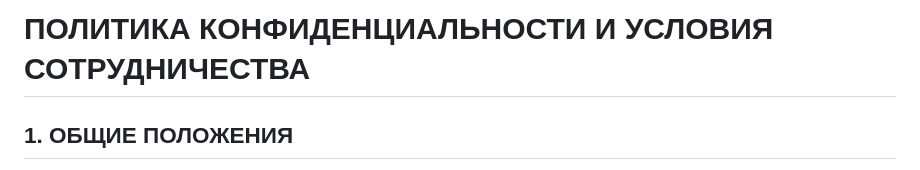
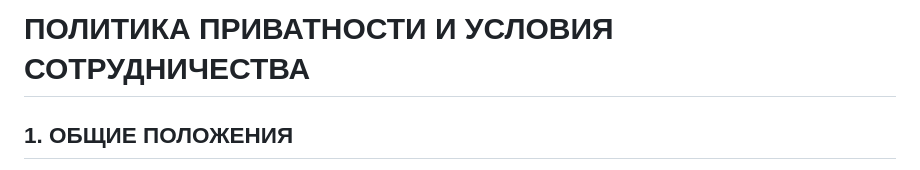
Before and after one commit to MikhailZolotarev2024/beta2, a Markdown page: law/ru/point1.md, the part around the change. GitHub-like rendering.

```diff
--- a/law/ru/point1.md
+++ b/law/ru/point1.md
@@ -1,4 +1,4 @@
-# ПОЛИТИКА КОНФИДЕНЦИАЛЬНОСТИ И УСЛОВИЯ СОТРУДНИЧЕСТВА
+# ПОЛИТИКА ПРИВАТНОСТИ И УСЛОВИЯ СОТРУДНИЧЕСТВА
 
 ## 1. ОБЩИЕ ПОЛОЖЕНИЯ
 
```
